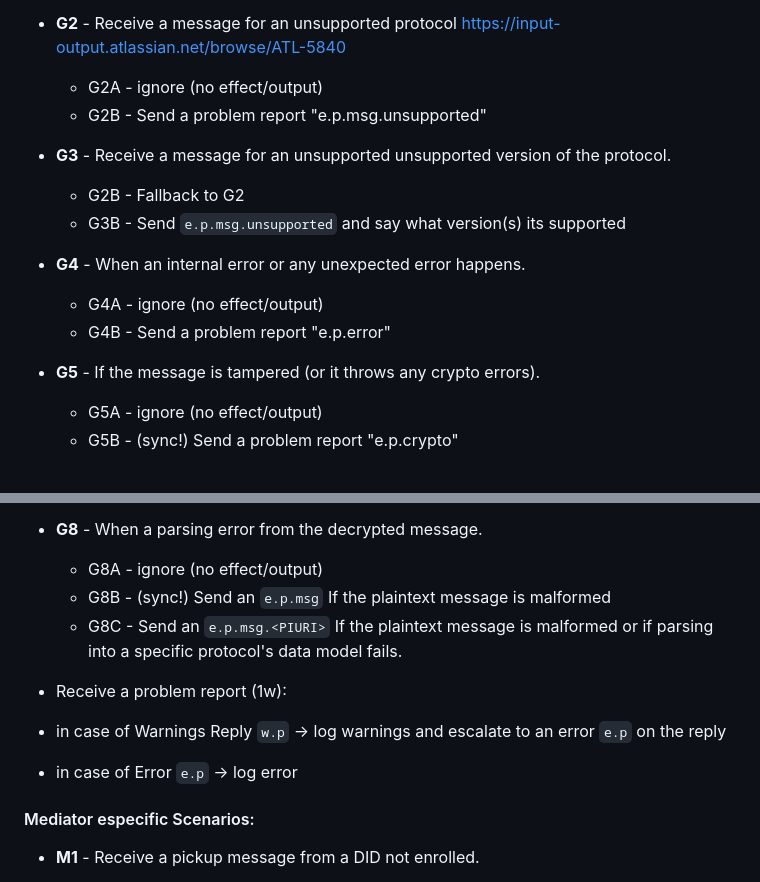
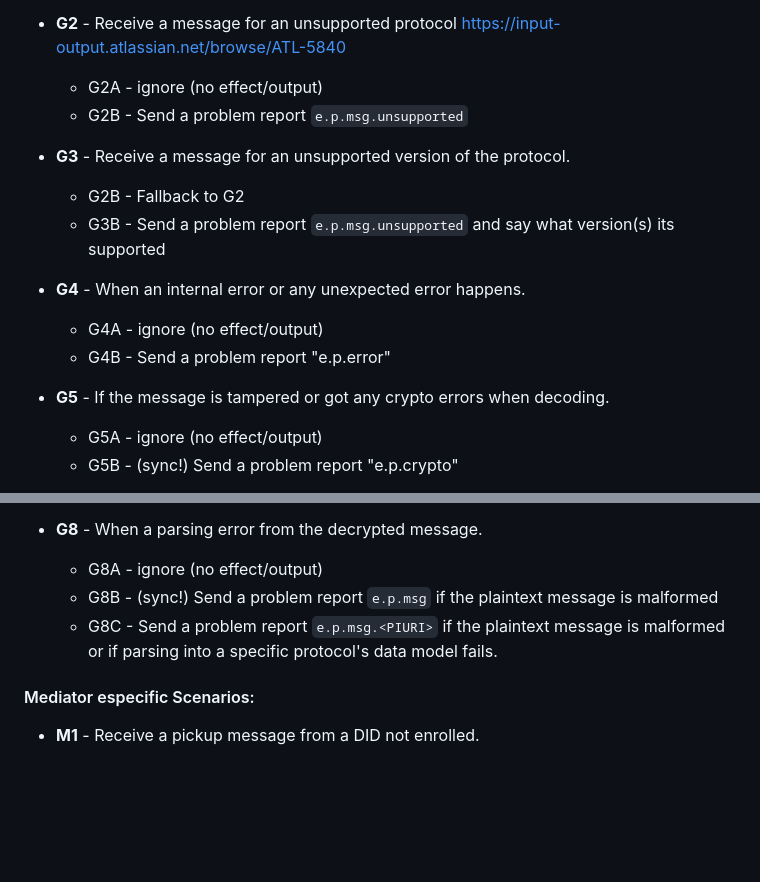
Before and after one commit to hyperledger/identus-mediator, a Markdown page: Mediator-Error_Handling.md, 2 parts joined by grey strips. Rendered like a GitHub page; blank space fills up the shorter version.

Commit message:
doc: Minor improvements to Error Handling docs

```diff
--- a/Mediator-Error_Handling.md
+++ b/Mediator-Error_Handling.md
@@ -42,17 +42,17 @@ This table defines the expected behavior of the mediator in different scenarios
 - **G2** - Receive a message for an unsupported protocol
   https://input-output.atlassian.net/browse/ATL-5840
   - G2A - ignore (no effect/output)
-  - G2B - Send a problem report "e.p.msg.unsupported"
+  - G2B - Send a problem report `e.p.msg.unsupported`
 
-- **G3** - Receive a message for an unsupported  unsupported version of the protocol.
+- **G3** - Receive a message for an unsupported version of the protocol.
   - G2B - Fallback to G2
-  - G3B - Send `e.p.msg.unsupported` and say what version(s) its supported
+  - G3B - Send a problem report `e.p.msg.unsupported` and say what version(s) its supported
 
 - **G4** - When an internal error or any unexpected error happens.
   - G4A - ignore (no effect/output)
   - G4B - Send a problem report "e.p.error"
 
-- **G5** - If the message is tampered (or it throws any crypto errors).
+- **G5** - If the message is tampered or got any crypto errors when decoding.
   - G5A - ignore (no effect/output)
   - G5B - (sync!) Send a problem report "e.p.crypto"
 
@@ -66,13 +66,8 @@ This table defines the expected behavior of the mediator in different scenarios
 
 - **G8** - When a parsing error from the decrypted message.
   - G8A - ignore (no effect/output)
-  - G8B - (sync!) Send an `e.p.msg` If the plaintext message is malformed
-  - G8C - Send an `e.p.msg.<PIURI>` If the plaintext message is malformed or if parsing into a specific protocol's data model fails.
-
-
-- Receive a problem report (1w):
-- in case of Warnings Reply `w.p` -> log warnings and escalate to an error `e.p` on the reply
-- in case of Error `e.p` -> log error
+  - G8B - (sync!) Send a problem report `e.p.msg` if the plaintext message is malformed
+  - G8C - Send a problem report `e.p.msg.<PIURI>` if the plaintext message is malformed or if parsing into a specific protocol's data model fails.
 
 #### Mediator especific Scenarios:
 
```
Also changed, not shown: other parts of Mediator-Error_Handling.md (+0 -2 lines).
